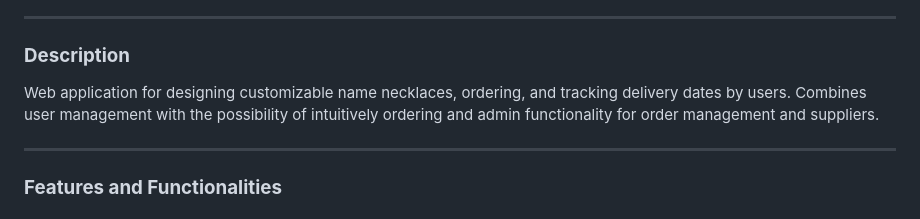
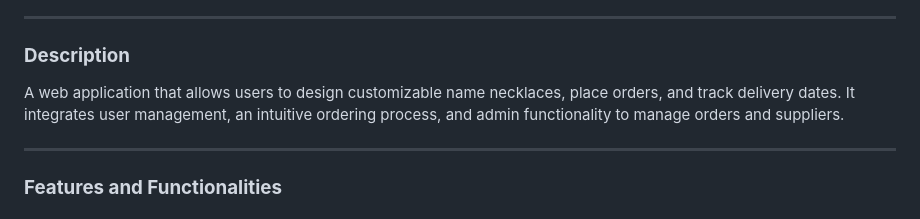
Before and after one commit to alanmaizon/GISH, a Markdown page: README.md, the part around the change. Rendered like a GitHub page.

```diff
--- a/README.md
+++ b/README.md
@@ -6,7 +6,7 @@
 ---
 
 ### **Description**
-Web application for designing customizable name necklaces, ordering, and tracking delivery dates by users. Combines user management with the possibility of intuitively ordering and admin functionality for order management and suppliers.
+A web application that allows users to design customizable name necklaces, place orders, and track delivery dates. It integrates user management, an intuitive ordering process, and admin functionality to manage orders and suppliers.
 
 ---
 
```
